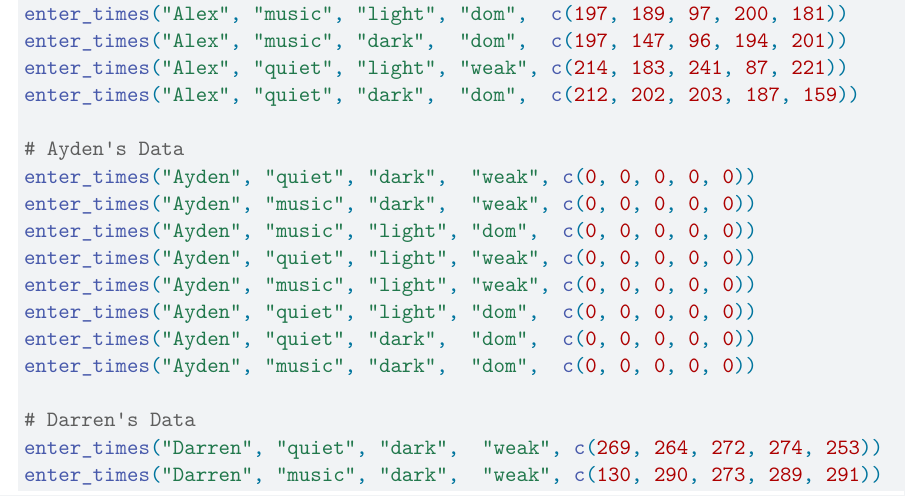
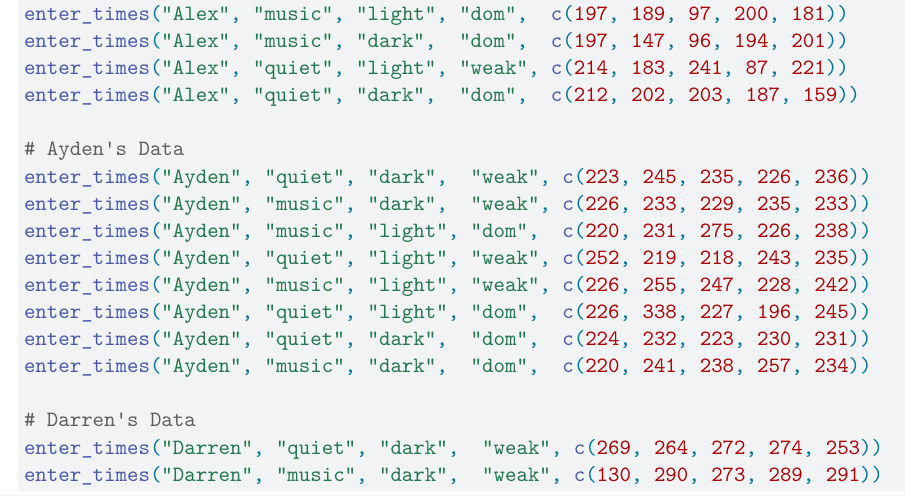
Before and after one commit to AlexDieterr/Final-Project-PSTAT-122, a Quarto document (Final Project Template.qmd): part of page 4 of 5, cut so that both start at the same text. Rendered offline with R 4.5, knitr and Pandoc in place of Quarto, then LaTeX, with nearby package versions.

Commit message:
Update Final Project Template.qmd
Added my times

```diff
--- a/Final Project Template.qmd
+++ b/Final Project Template.qmd
@@ -161,14 +161,14 @@ enter_times("Alex", "quiet", "light", "weak", c(214, 183, 241, 87, 221))
 enter_times("Alex", "quiet", "dark",  "dom",  c(212, 202, 203, 187, 159))
 
 # Ayden's Data
-enter_times("Ayden", "quiet", "dark",  "weak", c(0, 0, 0, 0, 0))
-enter_times("Ayden", "music", "dark",  "weak", c(0, 0, 0, 0, 0))
-enter_times("Ayden", "music", "light", "dom",  c(0, 0, 0, 0, 0))
-enter_times("Ayden", "quiet", "light", "weak", c(0, 0, 0, 0, 0))
-enter_times("Ayden", "music", "light", "weak", c(0, 0, 0, 0, 0))
-enter_times("Ayden", "quiet", "light", "dom",  c(0, 0, 0, 0, 0))
-enter_times("Ayden", "quiet", "dark",  "dom",  c(0, 0, 0, 0, 0))
-enter_times("Ayden", "music", "dark",  "dom",  c(0, 0, 0, 0, 0))
+enter_times("Ayden", "quiet", "dark",  "weak", c(223, 245, 235, 226, 236))
+enter_times("Ayden", "music", "dark",  "weak", c(226, 233, 229, 235, 233))
+enter_times("Ayden", "music", "light", "dom",  c(220, 231, 275, 226, 238))
+enter_times("Ayden", "quiet", "light", "weak", c(252, 219, 218, 243, 235))
+enter_times("Ayden", "music", "light", "weak", c(226, 255, 247, 228, 242))
+enter_times("Ayden", "quiet", "light", "dom",  c(226, 338, 227, 196, 245))
+enter_times("Ayden", "quiet", "dark",  "dom",  c(224, 232, 223, 230, 231))
+enter_times("Ayden", "music", "dark",  "dom",  c(220, 241, 238, 257, 234))
 
 # Darren's Data
 enter_times("Darren", "quiet", "dark",  "weak", c(269, 264, 272, 274, 253))
```
